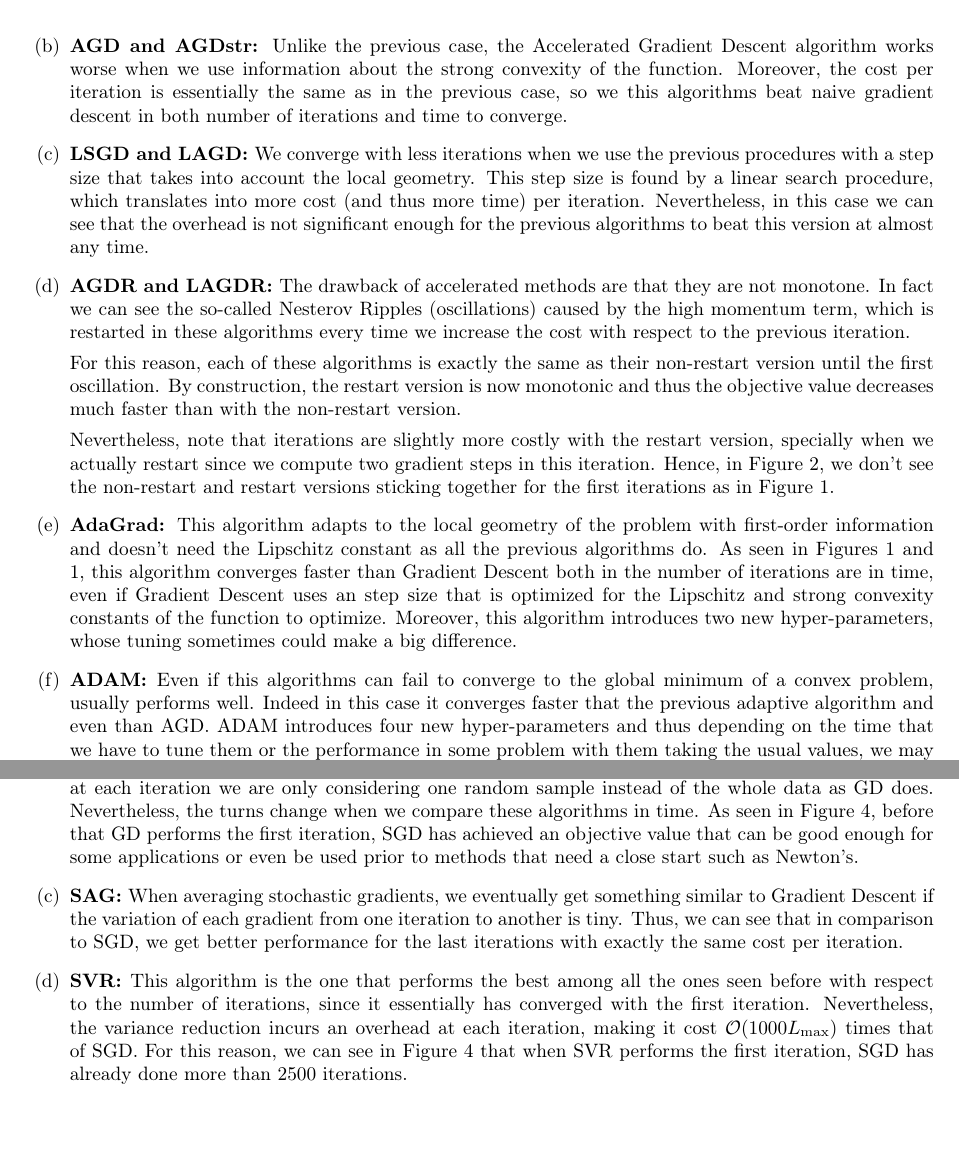
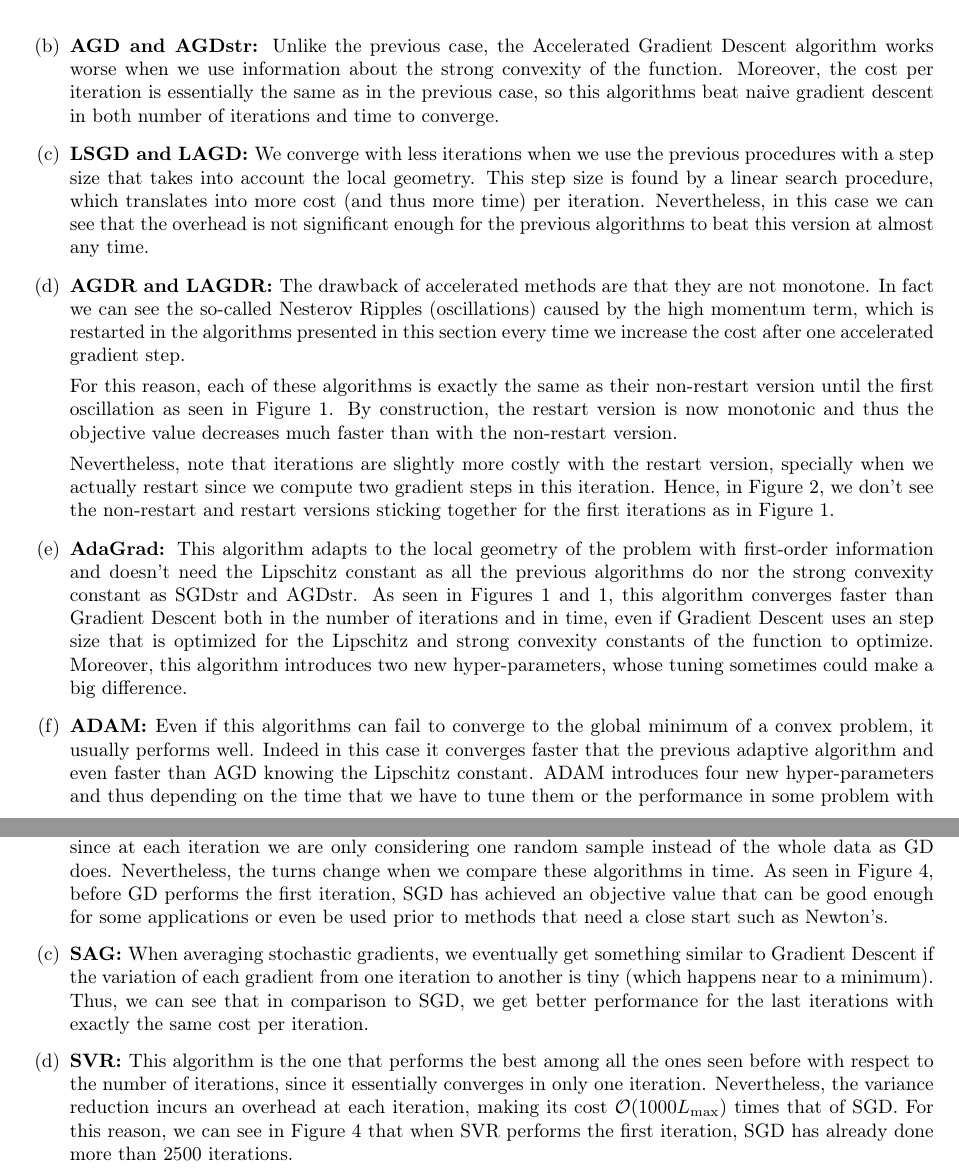
Before and after one commit to Barbany/MOD-epfl, a LaTeX document (1-svm/report.tex): two parts of pages 3 and 5 of 5 before the commit and two parts of pages 3 and 4 of 5 after it, joined at a grey line, cut so that both start at the same text, the shorter picture padded with empty space. Compiled offline with pdfLaTeX.

Commit message:
Updates from Overleaf

```diff
--- a/1-svm/report.tex
+++ b/1-svm/report.tex
@@ -160,18 +163,17 @@
 
-    \item \textbf{AGD and AGDstr: }Unlike the previous case, the Accelerated Gradient Descent algorithm works worse when we use information about the strong convexity of the function. Moreover, the cost per iteration is essentially the same as in the previous case, so we this algorithms beat naive gradient descent in both number of iterations and time to converge.
-    % TODO: Review this
+    \item \textbf{AGD and AGDstr: }Unlike the previous case, the Accelerated Gradient Descent algorithm works worse when we use information about the strong convexity of the function. Moreover, the cost per iteration is essentially the same as in the previous case, so this algorithms beat naive gradient descent in both number of iterations and time to converge.
 
     \item \textbf{LSGD and LAGD: }We converge with less iterations when we use the previous procedures with a step size that takes into account the local geometry. This step size is found by a linear search procedure, which translates into more cost (and thus more time) per iteration. Nevertheless, in this case we can see that the overhead is not significant enough for the previous algorithms to beat this version at almost any time.
 
-    \item \textbf{AGDR and LAGDR: }The drawback of accelerated methods are that they are not monotone. In fact we can see the so-called Nesterov Ripples (oscillations) caused by the high momentum term, which is restarted in these algorithms every time we increase the cost with respect to the previous iteration.
+    \item \textbf{AGDR and LAGDR: }The drawback of accelerated methods are that they are not monotone. In fact we can see the so-called Nesterov Ripples (oscillations) caused by the high momentum term, which is restarted in the algorithms presented in this section every time we increase the cost after one accelerated gradient step.
 
-    For this reason, each of these algorithms is exactly the same as their non-restart version until the first oscillation. By construction, the restart version is now monotonic and thus the objective value decreases much faster than with the non-restart version.
+    For this reason, each of these algorithms is exactly the same as their non-restart version until the first oscillation as seen in Figure \ref{fig:2_iterations}. By construction, the restart version is now monotonic and thus the objective value decreases much faster than with the non-restart version.
 
     Nevertheless, note that iterations are slightly more costly with the restart version, specially when we actually restart since we compute two gradient steps in this iteration. Hence, in Figure \ref{fig:2_time}, we don't see the non-restart and restart versions sticking together for the first iterations as in Figure \ref{fig:2_iterations}.
 
-    \item \textbf{AdaGrad: }This algorithm adapts to the local geometry of the problem with first-order information and doesn't need the Lipschitz constant as all the previous algorithms do. As seen in Figures \ref{fig:2_iterations} and \ref{fig:2_iterations}, this algorithm converges faster than Gradient Descent both in the number of iterations are in time, even if Gradient Descent uses an step size that is optimized for the Lipschitz and strong convexity constants of the function to optimize. Moreover, this algorithm introduces two new hyper-parameters, whose tuning sometimes could make a big difference.
+    \item \textbf{AdaGrad: }This algorithm adapts to the local geometry of the problem with first-order information and doesn't need the Lipschitz constant as all the previous algorithms do nor the strong convexity constant as SGDstr and AGDstr. As seen in Figures \ref{fig:2_iterations} and \ref{fig:2_iterations}, this algorithm converges faster than Gradient Descent both in the number of iterations and in time, even if Gradient Descent uses an step size that is optimized for the Lipschitz and strong convexity constants of the function to optimize. Moreover, this algorithm introduces two new hyper-parameters, whose tuning sometimes could make a big difference.
 
-    \item \textbf{ADAM: }Even if this algorithms can fail to converge to the global minimum of a convex problem, usually performs well. Indeed in this case it converges faster that the previous adaptive algorithm and even than AGD. ADAM introduces four new hyper-parameters and thus depending on the time that we have to tune them or the performance in some problem with them taking the usual values, we may prefer other algorithms even if ADAM could achieve better results with the right tuning.
+    \item \textbf{ADAM: }Even if this algorithms can fail to converge to the global minimum of a convex problem, it usually performs well. Indeed in this case it converges faster that the previous adaptive algorithm and even faster than AGD knowing the Lipschitz constant. ADAM introduces four new hyper-parameters and thus depending on the time that we have to tune them or the performance in some problem with them taking the usual values, we may prefer other algorithms even if ADAM could achieve better results with the right tuning.
 \end{enumerate}
 
 \subsection*{Problem 3 - Stochastic Gradient methods for SVM}
@@ -221,11 +223,11 @@
         \label{fig:3_time}
     \end{figure}
 
-    \item \textbf{SGD: }This algorithm has become the workhorse for training supervised machine learning problems which have a sum-structured objective function since the cost per iteration can be up to $n$ times cheaper than that of GD, where $n$ is the number of samples. When comparing to GD with respect to the number of iterations (Figure \ref{fig:3_iterations}), we see that the SGD requires a lot more iterations to converge since at each iteration we are only considering one random sample instead of the whole data as GD does. Nevertheless, the turns change when we compare these algorithms in time. As seen in Figure \ref{fig:3_time}, before that GD performs the first iteration, SGD has achieved an objective value that can be good enough for some applications or even be used prior to methods that need a close start such as Newton's.
+    \item \textbf{SGD: }This algorithm has become the workhorse for training supervised machine learning problems which have a sum-structured objective function since the cost per iteration can be up to $n$ times cheaper than that of GD, where $n$ is the number of samples. When comparing to GD with respect to the number of iterations (Figure \ref{fig:3_iterations}), we see that the SGD requires a lot more iterations to converge since at each iteration we are only considering one random sample instead of the whole data as GD does. Nevertheless, the turns change when we compare these algorithms in time. As seen in Figure \ref{fig:3_time}, before GD performs the first iteration, SGD has achieved an objective value that can be good enough for some applications or even be used prior to methods that need a close start such as Newton's.
 
-    \item \textbf{SAG: }When averaging stochastic gradients, we eventually get something similar to Gradient Descent if the variation of each gradient from one iteration to another is tiny. Thus, we can see that in comparison to SGD, we get better performance for the last iterations with exactly the same cost per iteration.
+    \item \textbf{SAG: }When averaging stochastic gradients, we eventually get something similar to Gradient Descent if the variation of each gradient from one iteration to another is tiny (which happens near to a minimum). Thus, we can see that in comparison to SGD, we get better performance for the last iterations with exactly the same cost per iteration.
 
-    \item \textbf{SVR: }This algorithm is the one that performs the best among all the ones seen before with respect to the number of iterations, since it essentially has converged with the first iteration. Nevertheless, the variance reduction incurs an overhead at each iteration, making it cost $\mathcal{O}(1000L_{\max})$ times that of SGD. For this reason, we can see in Figure \ref{fig:3_time} that when SVR performs the first iteration, SGD has already done more than 2500 iterations.
+    \item \textbf{SVR: }This algorithm is the one that performs the best among all the ones seen before with respect to the number of iterations, since it essentially converges in only one iteration. Nevertheless, the variance reduction incurs an overhead at each iteration, making its cost $\mathcal{O}(1000L_{\max})$ times that of SGD. For this reason, we can see in Figure \ref{fig:3_time} that when SVR performs the first iteration, SGD has already done more than 2500 iterations.
 
 \end{enumerate}
 
```
Also changed, not shown: 1-svm/report.tex (15 more changed lines).
